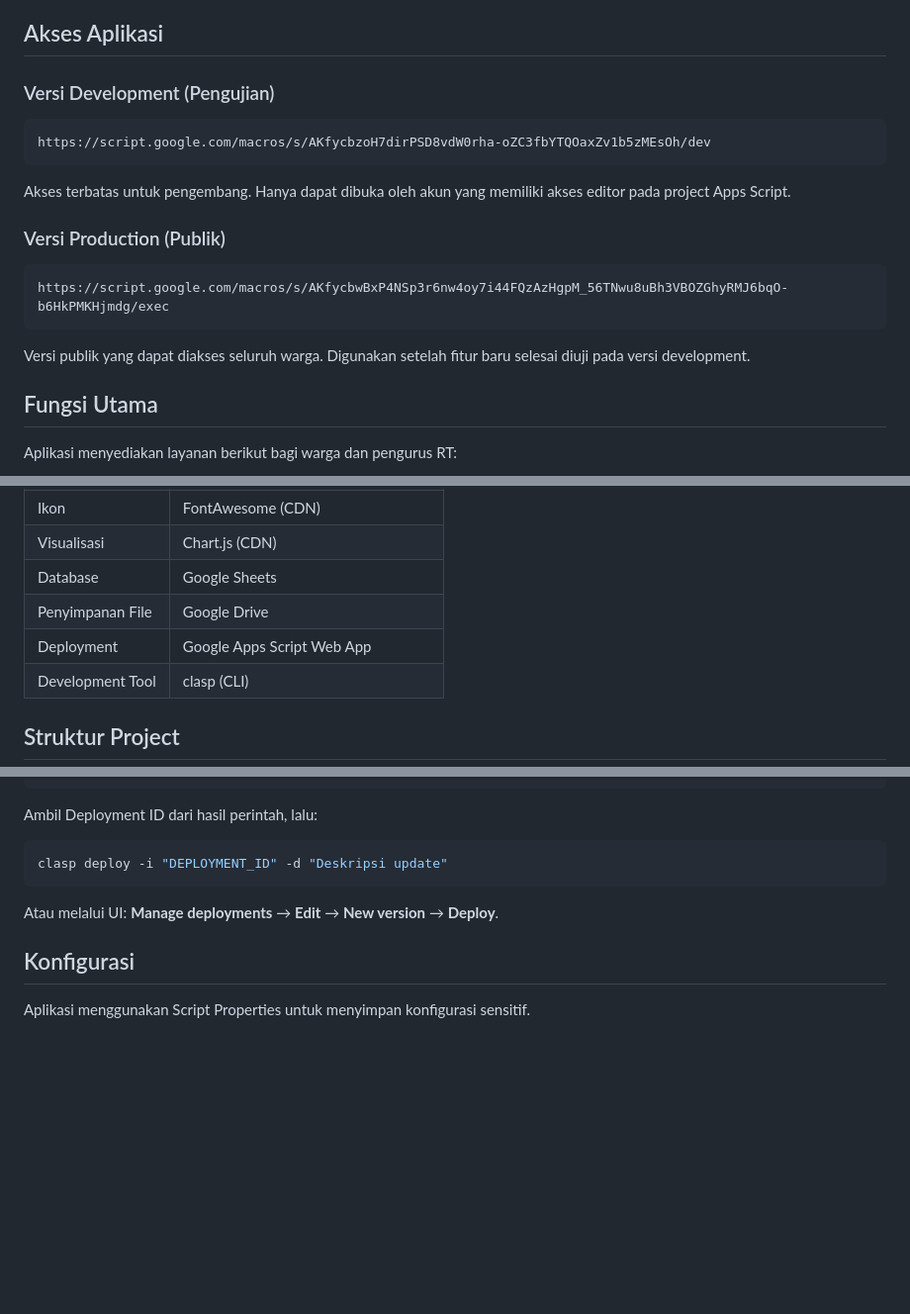
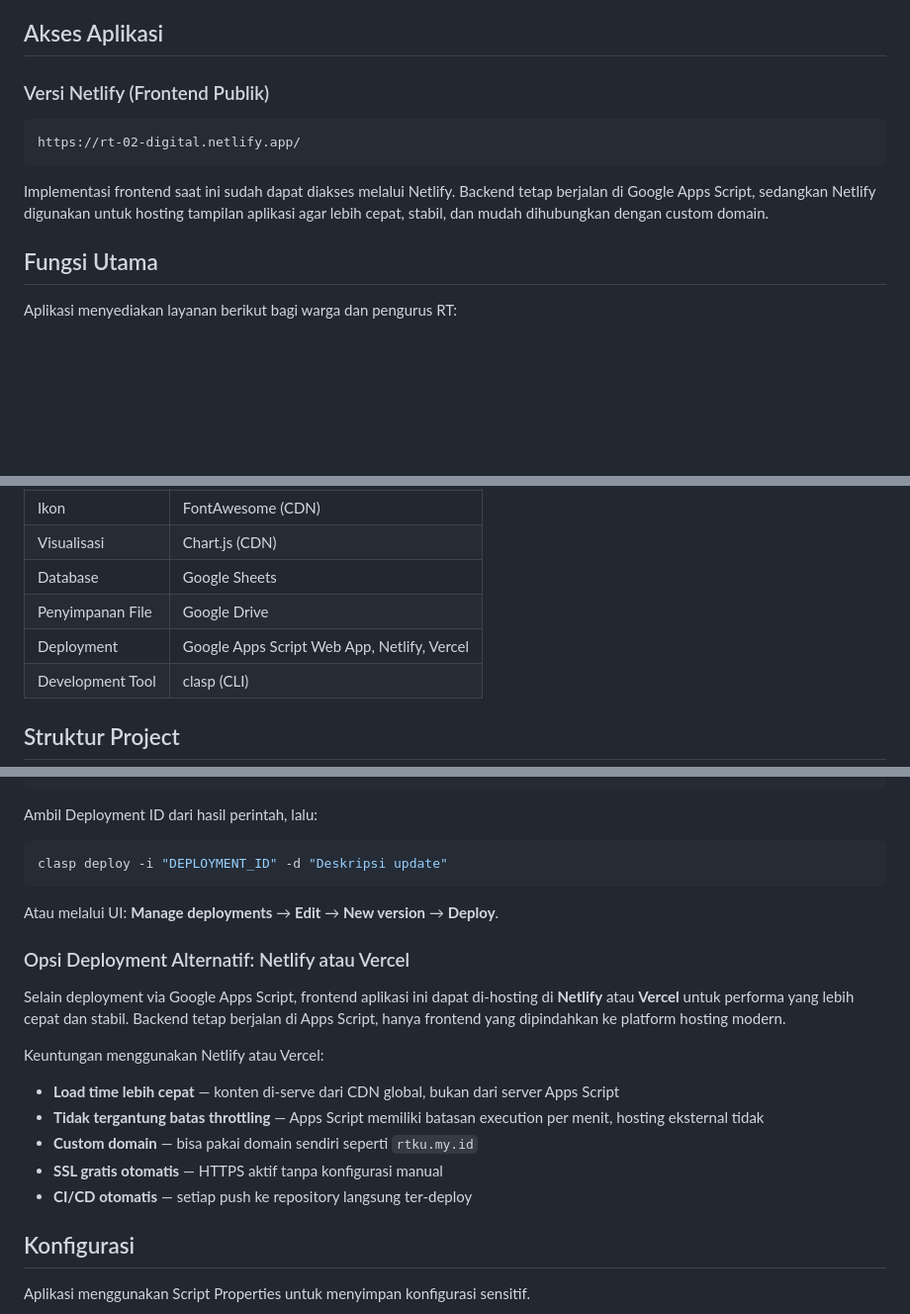
Before and after one commit to aqrohadi/app-rt, a Markdown page: README.md, 3 parts joined by grey strips. Shown at 99% size. Drawn GitHub-style; blank space fills up the shorter version.

Commit message:
docs: update deployment docs for Netlify hosting
README akses publik ganti ke Netlify. Tambah opsi Netlify/Vercel, alasan performa, CDN, custom domain.

````diff
--- a/README.md
+++ b/README.md
@@ -4,21 +4,15 @@ Aplikasi portal informasi dan pelayanan warga berbasis Google Apps Script yang d
 
 ## Akses Aplikasi
 
-### Versi Development (Pengujian)
+### Versi Netlify (Frontend Publik)
 
 ```
-https://script.google.com/macros/s/AKfycbzoH7dirPSD8vdW0rha-oZC3fbYTQOaxZv1b5zMEsOh/dev
+https://rt-02-digital.netlify.app/
 ```
 
-Akses terbatas untuk pengembang. Hanya dapat dibuka oleh akun yang memiliki akses editor pada project Apps Script.
+Implementasi frontend saat ini sudah dapat diakses melalui Netlify. Backend tetap berjalan di Google Apps Script, sedangkan Netlify digunakan untuk hosting tampilan aplikasi agar lebih cepat, stabil, dan mudah dihubungkan dengan custom domain.
 
-### Versi Production (Publik)
 
-```
-https://script.google.com/macros/s/AKfycbwBxP4NSp3r6nw4oy7i44FQzAzHgpM_56TNwu8uBh3VBOZGhyRMJ6bqO-b6HkPMKHjmdg/exec
-```
-
-Versi publik yang dapat diakses seluruh warga. Digunakan setelah fitur baru selesai diuji pada versi development.
 
 ## Fungsi Utama
 
@@ -52,7 +46,7 @@ Sistem login warga, panel admin khusus, verifikasi NIK secara otomatis melalui D
 | Visualisasi | Chart.js (CDN) |
 | Database | Google Sheets |
 | Penyimpanan File | Google Drive |
-| Deployment | Google Apps Script Web App |
+| Deployment | Google Apps Script Web App, Netlify, Vercel |
 | Development Tool | clasp (CLI) |
 
 ## Struktur Project
@@ -204,6 +198,19 @@ clasp deploy -i "DEPLOYMENT_ID" -d "Deskripsi update"
 
 Atau melalui UI: **Manage deployments** → **Edit** → **New version** → **Deploy**.
 
+### Opsi Deployment Alternatif: Netlify atau Vercel
+
+Selain deployment via Google Apps Script, frontend aplikasi ini dapat di-hosting di **Netlify** atau **Vercel** untuk performa yang lebih cepat dan stabil. Backend tetap berjalan di Apps Script, hanya frontend yang dipindahkan ke platform hosting modern.
+
+Keuntungan menggunakan Netlify atau Vercel:
+
+- **Load time lebih cepat** — konten di-serve dari CDN global, bukan dari server Apps Script
+- **Tidak tergantung batas throttling** — Apps Script memiliki batasan execution per menit, hosting eksternal tidak
+- **Custom domain** — bisa pakai domain sendiri seperti `rtku.my.id`
+- **SSL gratis otomatis** — HTTPS aktif tanpa konfigurasi manual
+- **CI/CD otomatis** — setiap push ke repository langsung ter-deploy
+
+
 ## Konfigurasi
 
 Aplikasi menggunakan Script Properties untuk menyimpan konfigurasi sensitif.
````
